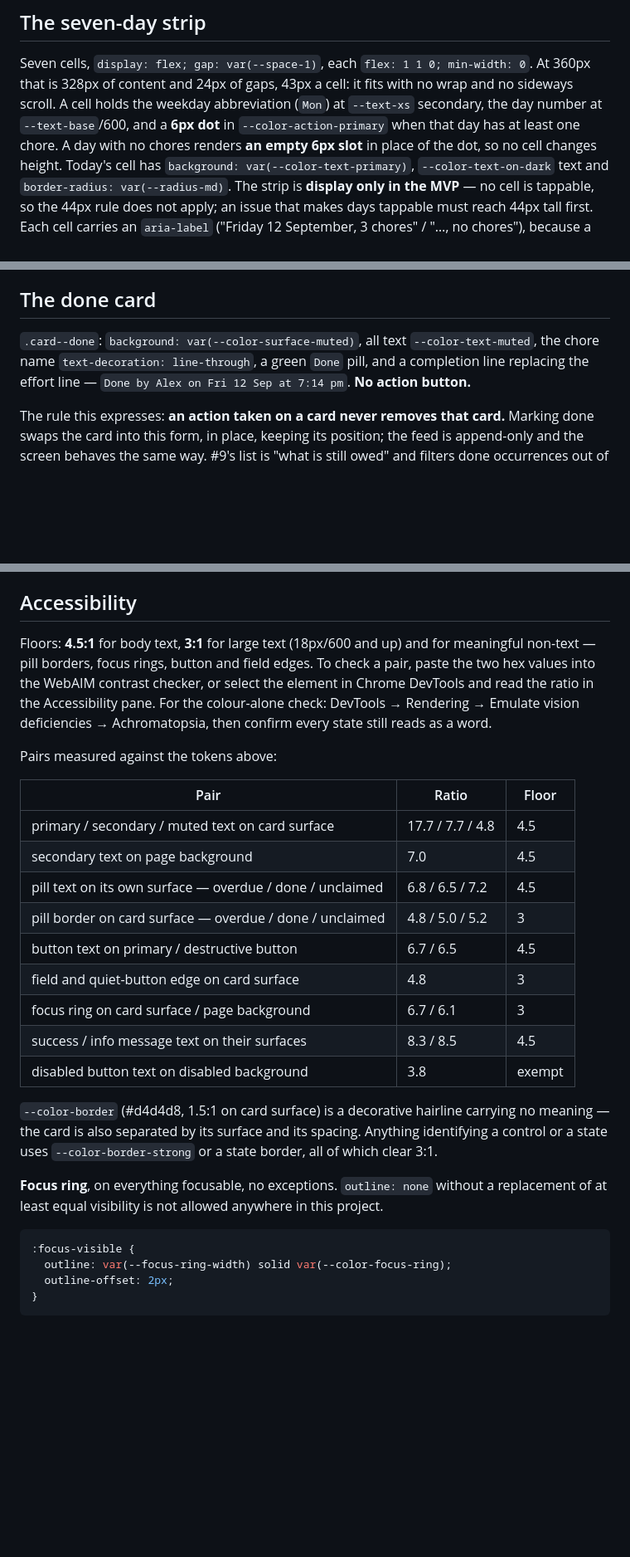
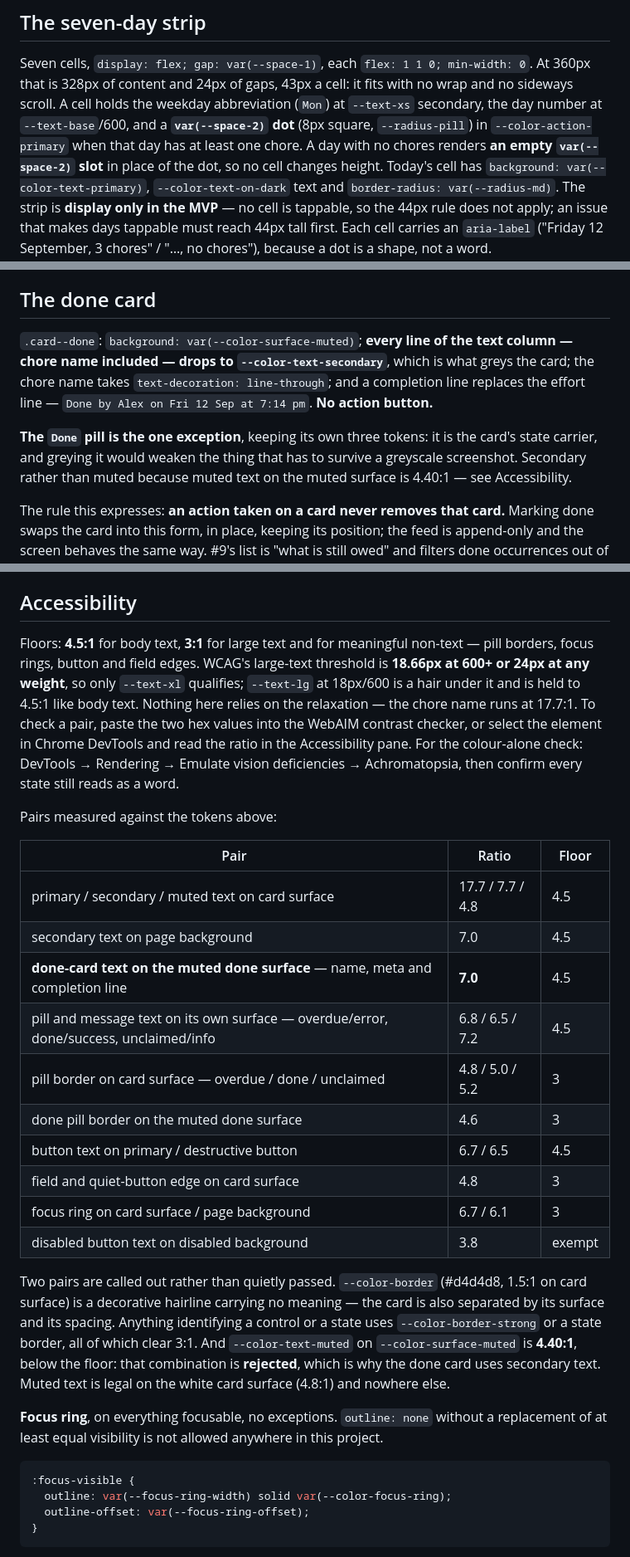
Before and after one commit to mmper-dev/01-ai-native-workflow-claude, a Markdown page: _docs/design-system.md, 3 parts joined by grey strips. Shown at 83% size. GitHub-like rendering; blank space fills up the shorter version.

Commit message:
Fix both QA failures on #44
Tokens: the Django messages spec hard-coded #14532d and #1e3a8a, which were
not tokens and not in :root. Each message level now takes a state's three
tokens whole -- success the done set, error the overdue set, info the
unclaimed set -- so no colour is declared outside the single :root block.
Added --focus-ring-offset, moved the seven-day strip's 6px dot and empty
slot onto var(--space-2), and put the two raw 1px borders on
var(--border-width). Restated the scale rule to say what it actually
covers, and to name the two numbers deliberately outside it: the 480px
media query condition and viewport arithmetic quoted in prose.

Contrast: the done card paired --color-text-muted (#71717a) with
--color-surface-muted (#f4f4f5) at 4.40:1, under the document's own 4.5:1
body floor, and the pair was not in the table. Done-card text is now
--color-text-secondary, 7.03:1 on the same surface. Added that row plus the
done pill border on the muted surface (4.56:1), recorded the rejected 4.40
pair, and folded the old message-text row into the pill row now that both
use the same tokens. No token value changed, so no other measured pair
moved. Also resolved "all text --color-text-muted" colliding with the green
Done pill: the pill is the stated exception and keeps its own tokens.

Folded in three gaps QA flagged inside existing criteria: the global bar's
background, border, padding and non-sticky behaviour; Log out as a POST
form rendered as a quiet button; and WCAG's real large-text threshold
(18.66px at 600+), which --text-lg at 18px does not meet, so it is held to
4.5:1 like body text.

Refs #44

Co-Authored-By: Claude Opus 5 <noreply@anthropic.com>

````diff
--- a/_docs/design-system.md
+++ b/_docs/design-system.md
@@ -117,10 +127,11 @@ and it's overdue.` `{when}` is `today at 6:00 pm`, `tomorrow at 9:00 am` or `on
 Seven cells, `display: flex; gap: var(--space-1)`, each `flex: 1 1 0; min-width: 0`. At 360px
 that is 328px of content and 24px of gaps, 43px a cell: it fits with no wrap and no sideways
 scroll. A cell holds the weekday abbreviation (`Mon`) at `--text-xs` secondary, the day number
-at `--text-base`/600, and a **6px dot** in `--color-action-primary` when that day has at least
-one chore. A day with no chores renders **an empty 6px slot** in place of the dot, so no cell
-changes height. Today's cell has `background: var(--color-text-primary)`,
-`--color-text-on-dark` text and `border-radius: var(--radius-md)`. The strip is **display only
+at `--text-base`/600, and a **`var(--space-2)` dot** (8px square, `--radius-pill`) in
+`--color-action-primary` when that day has at least one chore. A day with no chores renders **an
+empty `var(--space-2)` slot** in place of the dot, so no cell changes height. Today's cell has
+`background: var(--color-text-primary)`, `--color-text-on-dark` text and `border-radius:
+var(--radius-md)`. The strip is **display only
 in the MVP** — no cell is tappable, so the 44px rule does not apply; an issue that makes days
 tappable must reach 44px tall first. Each cell carries an `aria-label` ("Friday 12 September,
 3 chores" / "…, no chores"), because a dot is a shape, not a word.
@@ -177,9 +188,15 @@ still owed by the same person.
 
 ## The done card
 
-`.card--done`: `background: var(--color-surface-muted)`, all text `--color-text-muted`, the
-chore name `text-decoration: line-through`, a green `Done` pill, and a completion line
-replacing the effort line — `Done by Alex on Fri 12 Sep at 7:14 pm`. **No action button.**
+`.card--done`: `background: var(--color-surface-muted)`; **every line of the text column —
+chore name included — drops to `--color-text-secondary`**, which is what greys the card; the
+chore name takes `text-decoration: line-through`; and a completion line replaces the effort line
+— `Done by Alex on Fri 12 Sep at 7:14 pm`. **No action button.**
+
+**The `Done` pill is the one exception**, keeping its own three tokens: it is the card's state
+carrier, and greying it would weaken the thing that has to survive a greyscale screenshot.
+Secondary rather than muted because muted text on the muted surface is 4.40:1 — see
+Accessibility.
 
 The rule this expresses: **an action taken on a card never removes that card.** Marking done
 swaps the card into this form, in place, keeping its position; the feed is append-only and the
@@ -291,9 +311,12 @@ for it with `hx-on::after-request="document.getElementById('occurrence-42')?.foc
 
 ## Accessibility
 
-Floors: **4.5:1** for body text, **3:1** for large text (18px/600 and up) and for meaningful
-non-text — pill borders, focus rings, button and field edges. To check a pair, paste the two
-hex values into the WebAIM contrast checker, or select the element in Chrome DevTools and read
+Floors: **4.5:1** for body text, **3:1** for large text and for meaningful non-text — pill
+borders, focus rings, button and field edges. WCAG's large-text threshold is **18.66px at 600+
+or 24px at any weight**, so only `--text-xl` qualifies; `--text-lg` at 18px/600 is a hair under
+it and is held to 4.5:1 like body text. Nothing here relies on the relaxation — the chore name
+runs at 17.7:1. To check a pair, paste the two hex values into the WebAIM contrast checker, or
+select the element in Chrome DevTools and read
 the ratio in the Accessibility pane. For the colour-alone check: DevTools → Rendering → Emulate
 vision deficiencies → Achromatopsia, then confirm every state still reads as a word.
 
@@ -303,17 +326,21 @@ Pairs measured against the tokens above:
 |---|---|---|
 | primary / secondary / muted text on card surface | 17.7 / 7.7 / 4.8 | 4.5 |
 | secondary text on page background | 7.0 | 4.5 |
-| pill text on its own surface — overdue / done / unclaimed | 6.8 / 6.5 / 7.2 | 4.5 |
+| **done-card text on the muted done surface** — name, meta and completion line | **7.0** | 4.5 |
+| pill and message text on its own surface — overdue/error, done/success, unclaimed/info | 6.8 / 6.5 / 7.2 | 4.5 |
 | pill border on card surface — overdue / done / unclaimed | 4.8 / 5.0 / 5.2 | 3 |
+| done pill border on the muted done surface | 4.6 | 3 |
 | button text on primary / destructive button | 6.7 / 6.5 | 4.5 |
 | field and quiet-button edge on card surface | 4.8 | 3 |
 | focus ring on card surface / page background | 6.7 / 6.1 | 3 |
-| success / info message text on their surfaces | 8.3 / 8.5 | 4.5 |
 | disabled button text on disabled background | 3.8 | exempt |
 
-`--color-border` (#d4d4d8, 1.5:1 on card surface) is a decorative hairline carrying no meaning —
-the card is also separated by its surface and its spacing. Anything identifying a control or a
-state uses `--color-border-strong` or a state border, all of which clear 3:1.
+Two pairs are called out rather than quietly passed. `--color-border` (#d4d4d8, 1.5:1 on card
+surface) is a decorative hairline carrying no meaning — the card is also separated by its
+surface and its spacing. Anything identifying a control or a state uses `--color-border-strong`
+or a state border, all of which clear 3:1. And `--color-text-muted` on `--color-surface-muted`
+is **4.40:1**, below the floor: that combination is **rejected**, which is why the done card
+uses secondary text. Muted text is legal on the white card surface (4.8:1) and nowhere else.
 
 **Focus ring**, on everything focusable, no exceptions. `outline: none` without a replacement of
 at least equal visibility is not allowed anywhere in this project.
@@ -321,7 +348,7 @@ at least equal visibility is not allowed anywhere in this project.
 ```css
 :focus-visible {
   outline: var(--focus-ring-width) solid var(--color-focus-ring);
-  outline-offset: 2px;
+  outline-offset: var(--focus-ring-offset);
 }
 ```
 
````
Also changed, not shown: other parts of _docs/design-system.md (+21 -8 lines).
